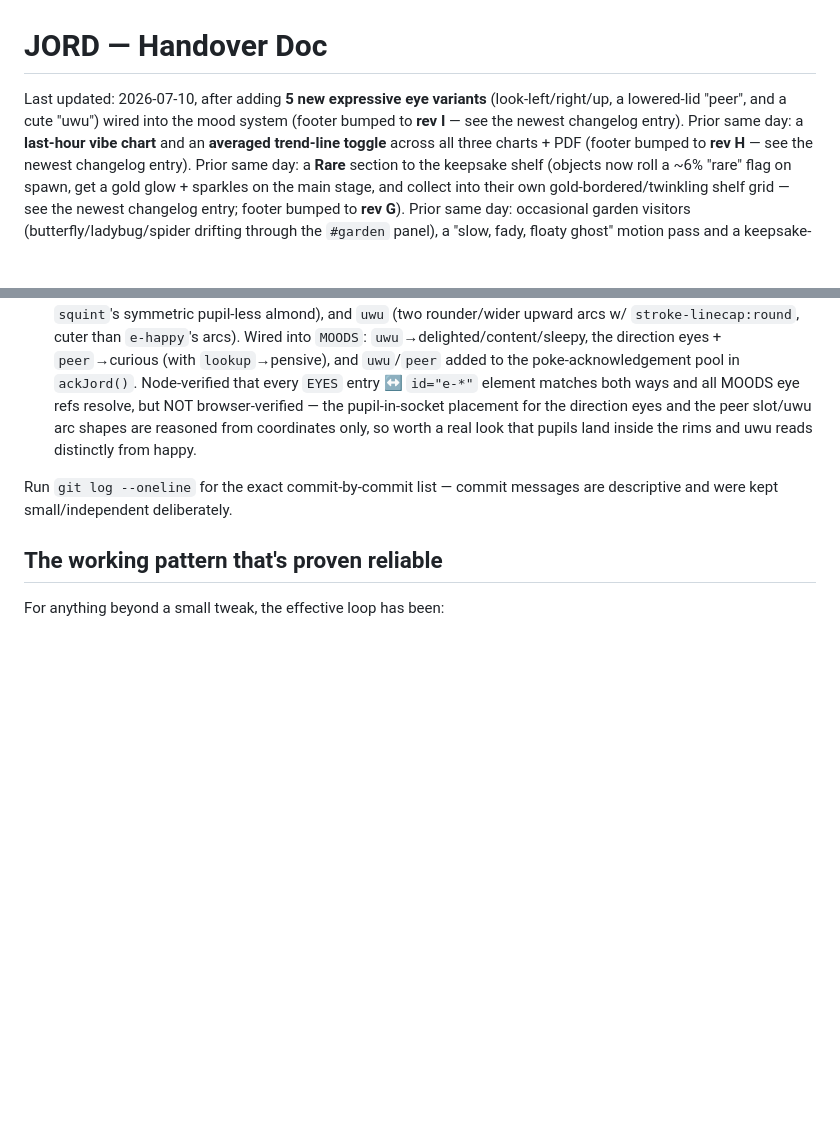
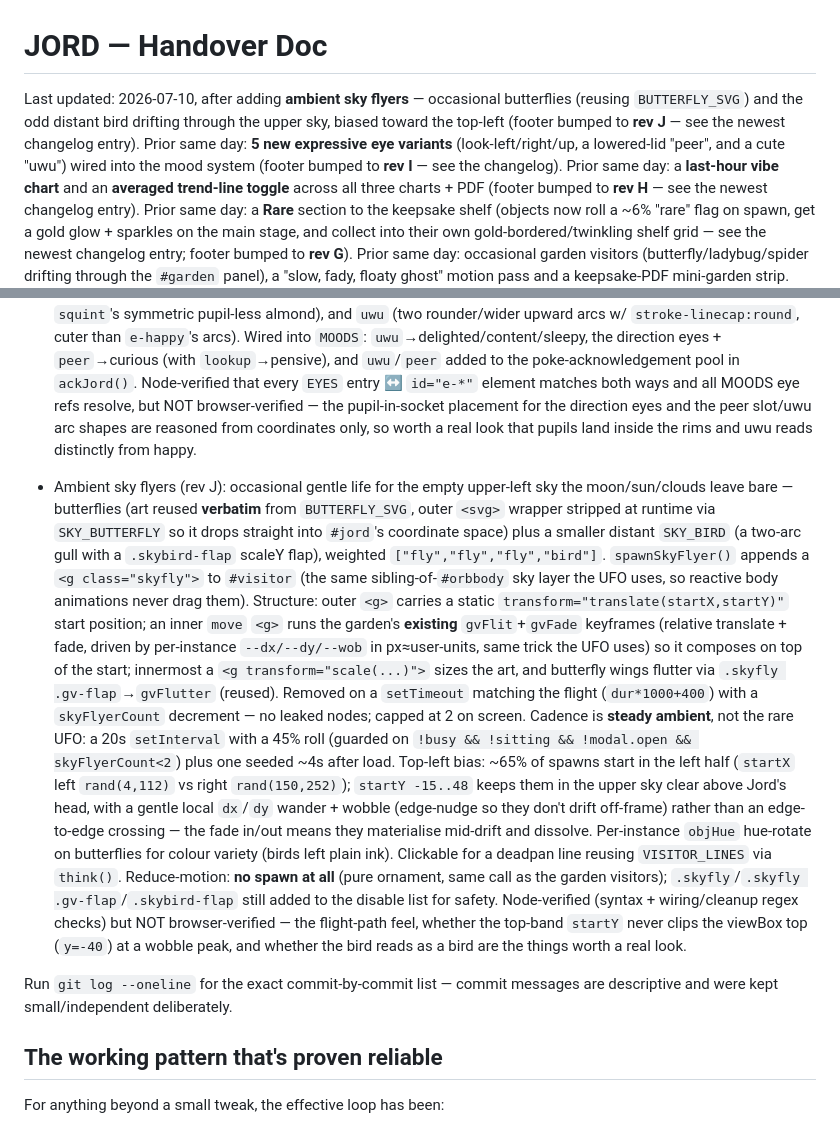
Before and after one commit to technicallytechnicaldesign/JORD, a Markdown page: HANDOVER.md, 2 parts joined by grey strips. Rendered like a GitHub page; blank space fills up the shorter version.

Commit message:
Update HANDOVER: sky flyers feature notes + changelog (rev J)
Co-Authored-By: Claude Sonnet 5 <noreply@anthropic.com>
Claude-Session: https://claude.ai/code/session_01AKDCCtoLrYLgZYJ2B6JoiC

```diff
--- a/HANDOVER.md
+++ b/HANDOVER.md
@@ -1,8 +1,11 @@
 # JORD — Handover Doc
 
-Last updated: 2026-07-10, after adding **5 new expressive eye variants**
+Last updated: 2026-07-10, after adding **ambient sky flyers** — occasional
+butterflies (reusing `BUTTERFLY_SVG`) and the odd distant bird drifting through
+the upper sky, biased toward the top-left (footer bumped to **rev J** — see the
+newest changelog entry). Prior same day: **5 new expressive eye variants**
 (look-left/right/up, a lowered-lid "peer", and a cute "uwu") wired into the
-mood system (footer bumped to **rev I** — see the newest changelog entry).
+mood system (footer bumped to **rev I** — see the changelog).
 Prior same day: a **last-hour vibe chart** and an
 **averaged trend-line toggle** across all three charts + PDF (footer bumped to
 **rev H** — see the newest changelog entry). Prior same day: a **Rare** section to the keepsake shelf
@@ -357,6 +360,38 @@ Latest rounds (same day, later):
   worth a real look that pupils land inside the rims and uwu reads distinctly
   from happy.
 
+- Ambient sky flyers (rev J): occasional gentle life for the empty upper-left
+  sky the moon/sun/clouds leave bare — butterflies (art reused **verbatim** from
+  `BUTTERFLY_SVG`, outer `<svg>` wrapper stripped at runtime via `SKY_BUTTERFLY`
+  so it drops straight into `#jord`'s coordinate space) plus a smaller distant
+  `SKY_BIRD` (a two-arc gull with a `.skybird-flap` scaleY flap), weighted
+  `["fly","fly","fly","bird"]`. `spawnSkyFlyer()` appends a `<g class="skyfly">`
+  to `#visitor` (the same sibling-of-`#orbbody` sky layer the UFO uses, so
+  reactive body animations never drag them). Structure: outer `<g>` carries a
+  static `transform="translate(startX,startY)"` start position; an inner `move`
+  `<g>` runs the garden's **existing** `gvFlit`+`gvFade` keyframes (relative
+  translate + fade, driven by per-instance `--dx/--dy/--wob` in px≈user-units,
+  same trick the UFO uses) so it composes on top of the start; innermost a
+  `<g transform="scale(...)">` sizes the art, and butterfly wings flutter via
+  `.skyfly .gv-flap`→`gvFlutter` (reused). Removed on a `setTimeout` matching the
+  flight (`dur*1000+400`) with a `skyFlyerCount` decrement — no leaked nodes;
+  capped at 2 on screen. Cadence is **steady ambient**, not the rare UFO: a 20s
+  `setInterval` with a 45% roll (guarded on `!busy && !sitting &&
+  !modal.open && skyFlyerCount<2`) plus one seeded ~4s after load. Top-left
+  bias: ~65% of spawns start in the left half (`startX` left `rand(4,112)` vs
+  right `rand(150,252)`); `startY -15..48` keeps them in the upper sky clear
+  above Jord's head, with a gentle local `dx`/`dy` wander + wobble (edge-nudge
+  so they don't drift off-frame) rather than an edge-to-edge crossing — the
+  fade in/out means they materialise mid-drift and dissolve. Per-instance
+  `objHue` hue-rotate on butterflies for colour variety (birds left plain ink).
+  Clickable for a deadpan line reusing `VISITOR_LINES` via `think()`.
+  Reduce-motion: **no spawn at all** (pure ornament, same call as the garden
+  visitors); `.skyfly`/`.skyfly .gv-flap`/`.skybird-flap` still added to the
+  disable list for safety. Node-verified (syntax + wiring/cleanup regex checks)
+  but NOT browser-verified — the flight-path feel, whether the top-band `startY`
+  never clips the viewBox top (`y=-40`) at a wobble peak, and whether the bird
+  reads as a bird are the things worth a real look.
+
 Run `git log --oneline` for the exact commit-by-commit list — commit messages
 are descriptive and were kept small/independent deliberately.
 
```
